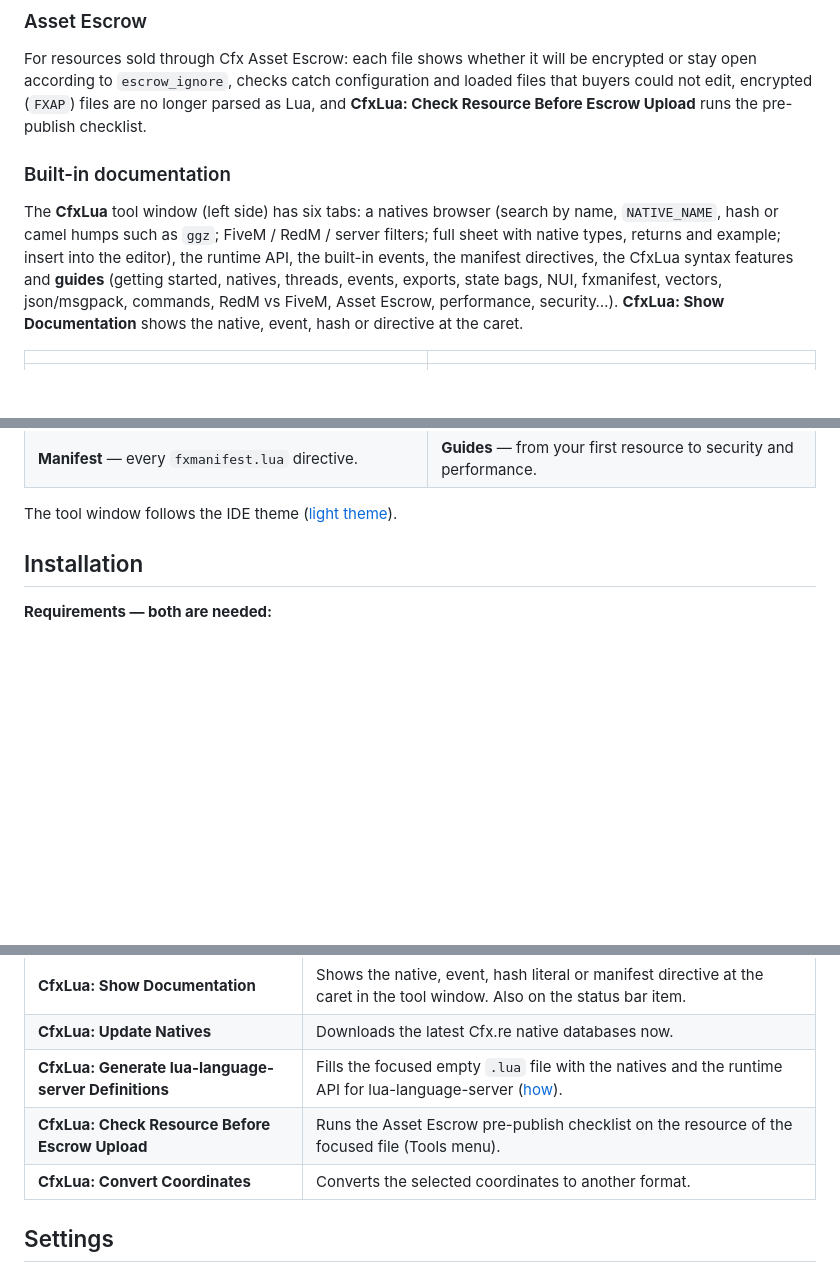
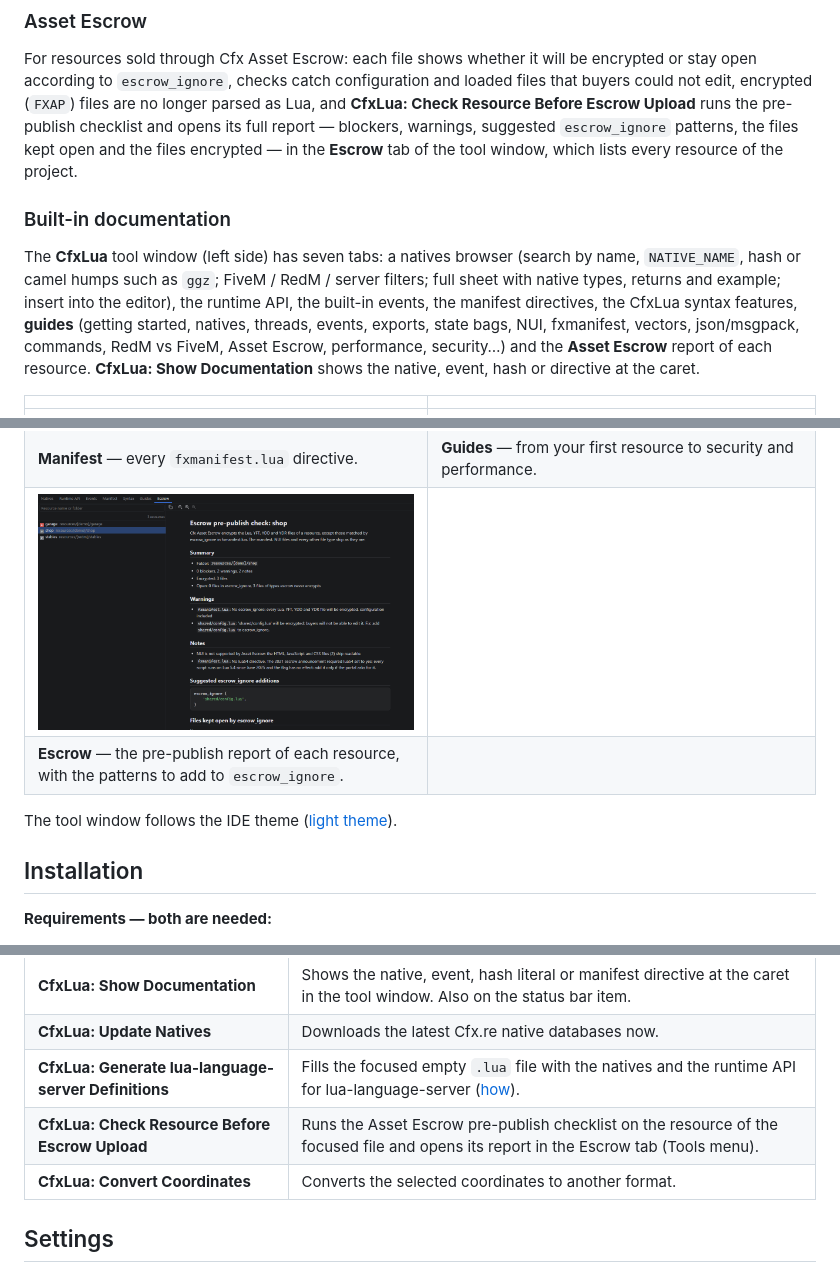
Before and after one commit to SensityTech/OpenIDEA-CfxLUA, a Markdown page: README.md, 3 parts joined by grey strips. GitHub-like rendering; pictures changed too: assets/screenshots/tool-window-escrow.png (added); blank space fills up the shorter version.

Commit message:
feat(escrow): show the full pre-publish report of each resource in an Escrow tab

```diff
--- a/README.md
+++ b/README.md
@@ -143,15 +143,17 @@ Values are completed with their names where a native expects them.
 
 For resources sold through Cfx Asset Escrow: each file shows whether it will be encrypted or stay open according to
 `escrow_ignore`, checks catch configuration and loaded files that buyers could not edit, encrypted (`FXAP`) files are
-no longer parsed as Lua, and **CfxLua: Check Resource Before Escrow Upload** runs the pre-publish checklist.
+no longer parsed as Lua, and **CfxLua: Check Resource Before Escrow Upload** runs the pre-publish checklist and
+opens its full report — blockers, warnings, suggested `escrow_ignore` patterns, the files kept open and the files
+encrypted — in the **Escrow** tab of the tool window, which lists every resource of the project.
 
 ### Built-in documentation
 
-The **CfxLua** tool window (left side) has six tabs: a natives browser (search by name, `NATIVE_NAME`, hash or
+The **CfxLua** tool window (left side) has seven tabs: a natives browser (search by name, `NATIVE_NAME`, hash or
 camel humps such as `ggz`; FiveM / RedM / server filters; full sheet with native types, returns and example; insert
-into the editor), the runtime API, the built-in events, the manifest directives, the CfxLua syntax features and
+into the editor), the runtime API, the built-in events, the manifest directives, the CfxLua syntax features,
 **guides** (getting started, natives, threads, events, exports, state bags, NUI, fxmanifest, vectors, json/msgpack,
-commands, RedM vs FiveM, Asset Escrow, performance, security…).
+commands, RedM vs FiveM, Asset Escrow, performance, security…) and the **Asset Escrow** report of each resource.
 **CfxLua: Show Documentation** shows the native, event, hash or directive at the caret.
 
 | | |
@@ -162,6 +164,8 @@ commands, RedM vs FiveM, Asset Escrow, performance, security…).
 | **Runtime API** — `Citizen`, events, state bags, `json`, `msgpack`, vectors… | **Syntax** — what CfxLua adds to Lua 5.4, and its pitfalls. |
 | ![Manifest directives: client_script](assets/screenshots/tool-window-manifest.png) | ![Guides: state bags](assets/screenshots/tool-window-guides.png) |
 | **Manifest** — every `fxmanifest.lua` directive. | **Guides** — from your first resource to security and performance. |
+| ![Escrow: the pre-publish report of a resource](assets/screenshots/tool-window-escrow.png) | |
+| **Escrow** — the pre-publish report of each resource, with the patterns to add to `escrow_ignore`. | |
 
 The tool window follows the IDE theme ([light theme](assets/screenshots/tool-window-natives-light.png)).
 
@@ -206,7 +210,7 @@ Run them from **Find Action** (`Ctrl+Shift+A` / `Cmd+Shift+A`); bind keys in **S
 | **CfxLua: Show Documentation** | Shows the native, event, hash literal or manifest directive at the caret in the tool window. Also on the status bar item. |
 | **CfxLua: Update Natives** | Downloads the latest Cfx.re native databases now. |
 | **CfxLua: Generate lua-language-server Definitions** | Fills the focused empty `.lua` file with the natives and the runtime API for lua-language-server ([how](#working-with-lua-language-server)). |
-| **CfxLua: Check Resource Before Escrow Upload** | Runs the Asset Escrow pre-publish checklist on the resource of the focused file (Tools menu). |
+| **CfxLua: Check Resource Before Escrow Upload** | Runs the Asset Escrow pre-publish checklist on the resource of the focused file and opens its report in the Escrow tab (Tools menu). |
 | **CfxLua: Convert Coordinates** | Converts the selected coordinates to another format. |
 
 ## Settings
```
Also changed, not shown: CHANGELOG.md (+9 -0 lines), 8 other files.
